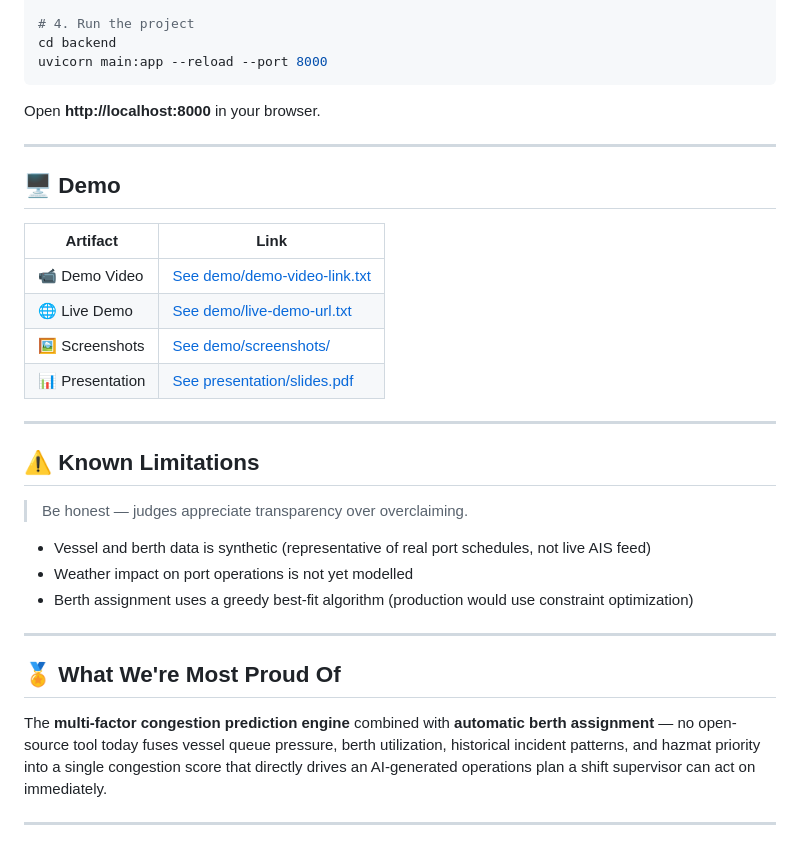
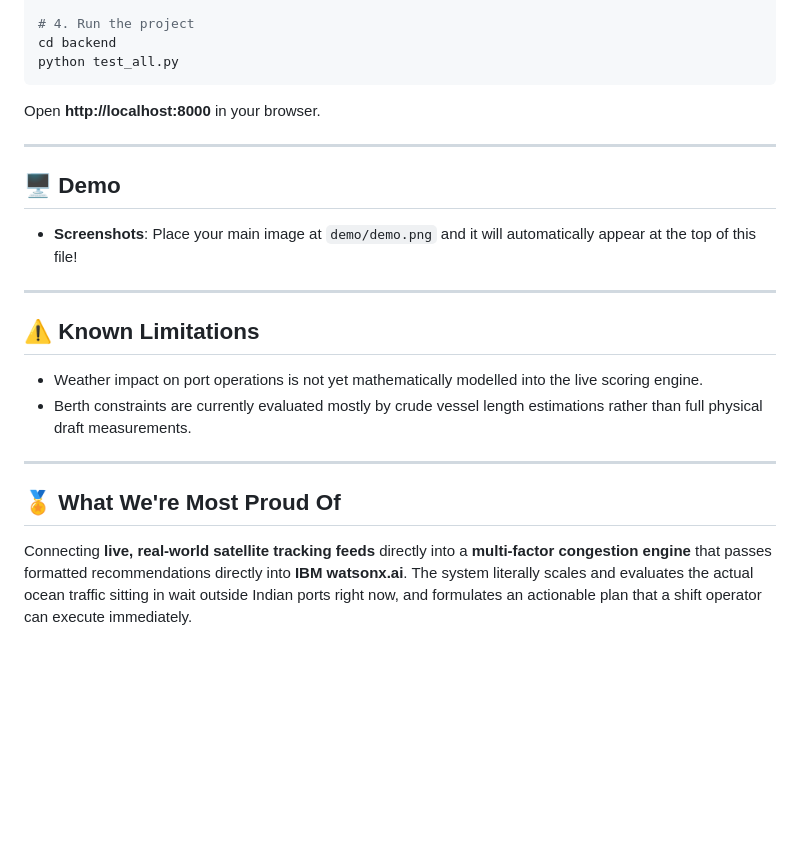
Before and after one commit to RudraX-19/bob-ai-hackathon--code_blooded-, a Markdown page: README.md, the part around one of its changes. GitHub-like rendering; blank space fills up the shorter version.

````diff
--- a/README.md
+++ b/README.md
@@ -94,7 +79,7 @@ cp .env.example .env
 
 # 4. Run the project
 cd backend
-uvicorn main:app --reload --port 8000
+python test_all.py
 ```
 
 Open **http://localhost:8000** in your browser.
@@ -103,27 +88,17 @@ Open **http://localhost:8000** in your browser.
 
 ## 🖥️ Demo
 
-| Artifact | Link |
-|---|---|
-| 📹 Demo Video | [See demo/demo-video-link.txt](demo/demo-video-link.txt) |
-| 🌐 Live Demo | [See demo/live-demo-url.txt](demo/live-demo-url.txt) |
-| 🖼️ Screenshots | [See demo/screenshots/](demo/screenshots/) |
-| 📊 Presentation | [See presentation/slides.pdf](presentation/) |
+- **Screenshots**: Place your main image at `demo/demo.png` and it will automatically appear at the top of this file!
 
 ---
 
 ## ⚠️ Known Limitations
 
-> Be honest — judges appreciate transparency over overclaiming.
-
-- Vessel and berth data is synthetic (representative of real port schedules, not live AIS feed)
-- Weather impact on port operations is not yet modelled
-- Berth assignment uses a greedy best-fit algorithm (production would use constraint optimization)
+- Weather impact on port operations is not yet mathematically modelled into the live scoring engine.
+- Berth constraints are currently evaluated mostly by crude vessel length estimations rather than full physical draft measurements.
 
 ---
 
 ## 🏅 What We're Most Proud Of
 
-The **multi-factor congestion prediction engine** combined with **automatic berth assignment** — no open-source tool today fuses vessel queue pressure, berth utilization, historical incident patterns, and hazmat priority into a single congestion score that directly drives an AI-generated operations plan a shift supervisor can act on immediately.
-
----
+Connecting **live, real-world satellite tracking feeds** directly into a **multi-factor congestion engine** that passes formatted recommendations directly into **IBM watsonx.ai**. The system literally scales and evaluates the actual ocean traffic sitting in wait outside Indian ports right now, and formulates an actionable plan that a shift operator can execute immediately.
````
Also changed, not shown: other parts of README.md (+14 -29 lines).
